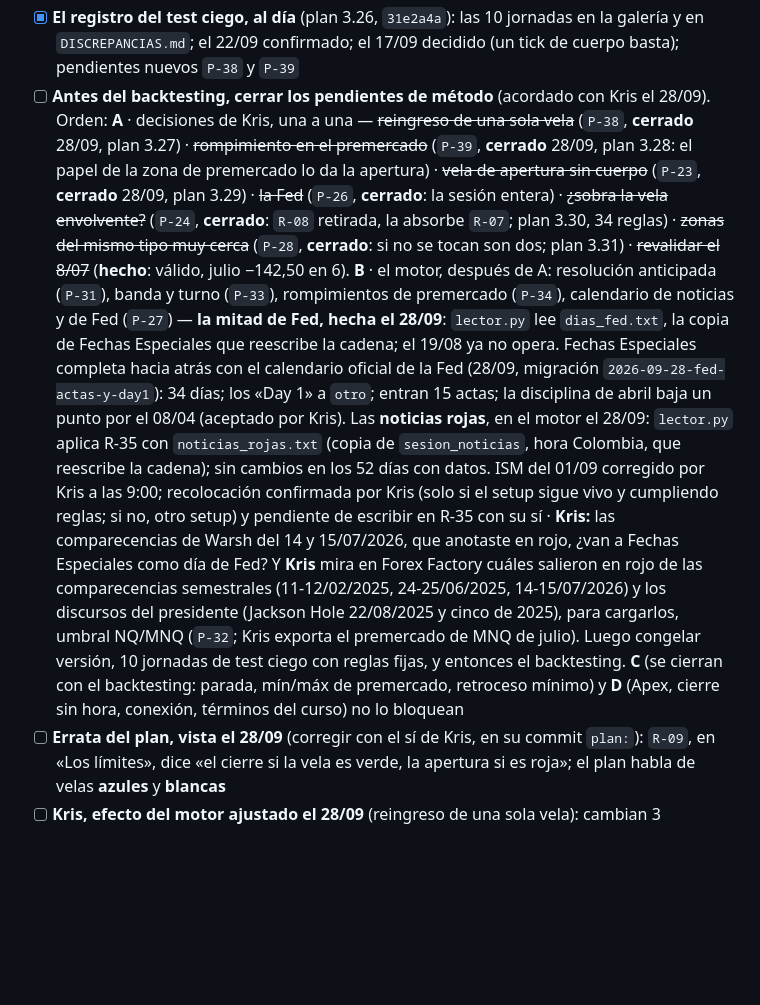
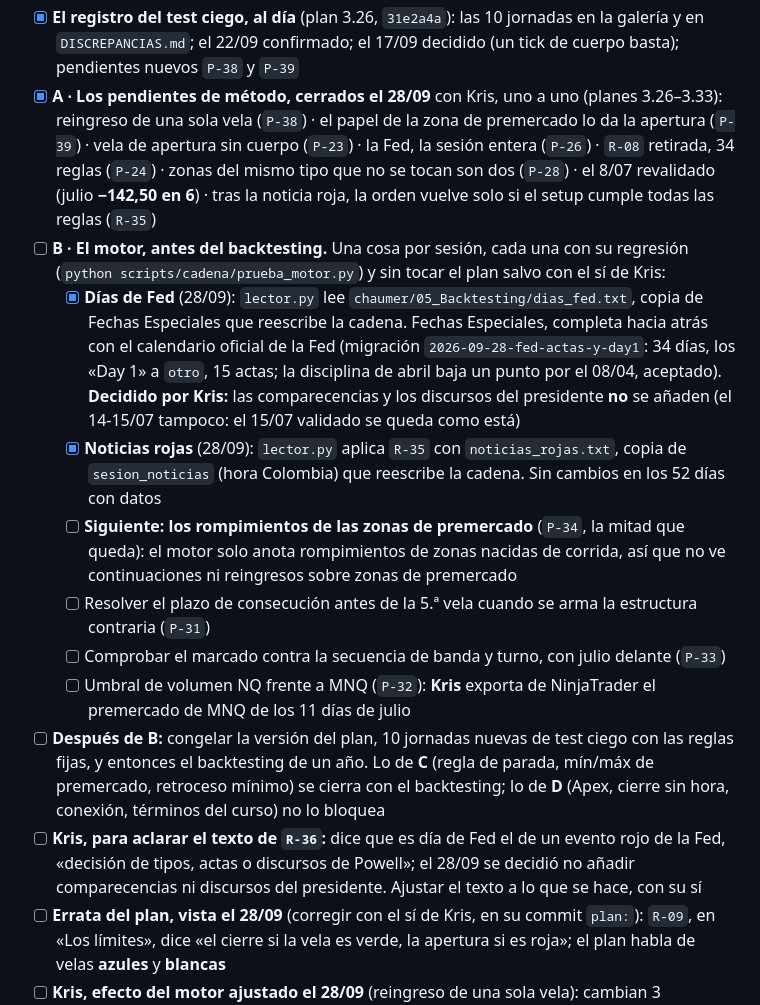
Before and after one commit to kristeb-trader/trading-journal, a Markdown page: tasks/current.md, the part around the change. Rendered like a GitHub page; blank space fills up the shorter version.

Commit message:
docs(tareas): los pendientes de método, cerrados; el motor, con lo hecho y lo siguiente
Co-Authored-By: Claude Opus 5.5 <noreply@anthropic.com>

```diff
--- a/tasks/current.md
+++ b/tasks/current.md
@@ -80,14 +80,32 @@ grupo, con una plantilla fija; lo demás se genera y lo revisa `scripts/plan/vig
   coincidencias) o hace falta otra tanda con las reglas ya fijas
 - [x] **El registro del test ciego, al día** (plan 3.26, `31e2a4a`): las 10 jornadas en la galería y en
   `DISCREPANCIAS.md`; el 22/09 confirmado; el 17/09 decidido (un tick de cuerpo basta); pendientes nuevos `P-38` y `P-39`
-- [ ] **Antes del backtesting, cerrar los pendientes de método** (acordado con Kris el 28/09). Orden: **A** · decisiones
-  de Kris, una a una — ~~reingreso de una sola vela~~ (`P-38`, **cerrado** 28/09, plan 3.27) · ~~rompimiento en el premercado~~ (`P-39`, **cerrado** 28/09, plan
-  3.28: el papel de la zona de premercado lo da la apertura) · ~~vela de apertura sin cuerpo~~ (`P-23`, **cerrado** 28/09, plan 3.29) · ~~la Fed~~ (`P-26`, **cerrado**: la sesión entera) · ~~¿sobra la vela envolvente?~~ (`P-24`, **cerrado**: `R-08` retirada, la absorbe `R-07`; plan 3.30, 34 reglas)
-  · ~~zonas del mismo tipo muy cerca~~ (`P-28`, **cerrado**: si no se tocan son dos; plan 3.31) · ~~revalidar el 8/07~~ (**hecho**: válido, julio −142,50 en 6). **B** · el motor, después de A: resolución anticipada
-  (`P-31`), banda y turno (`P-33`), rompimientos de premercado (`P-34`), calendario de noticias y de Fed (`P-27`) — **la mitad de Fed, hecha el 28/09**: `lector.py` lee `dias_fed.txt`, la copia de Fechas Especiales que reescribe la cadena; el 19/08 ya no opera. Fechas Especiales completa hacia atrás con el calendario oficial de la Fed (28/09, migración `2026-09-28-fed-actas-y-day1`): 34 días; los «Day 1» a `otro`; entran 15 actas; la disciplina de abril baja un punto por el 08/04 (aceptado por Kris). Las **noticias rojas**, en el motor el 28/09: `lector.py` aplica R-35 con `noticias_rojas.txt` (copia de `sesion_noticias`, hora Colombia, que reescribe la cadena); sin cambios en los 52 días con datos. ISM del 01/09 corregido por Kris a las 9:00; recolocación confirmada por Kris (solo si el setup sigue vivo y cumpliendo reglas; si no, otro setup) y pendiente de escribir en R-35 con su sí · **Kris:** las comparecencias de Warsh del 14 y 15/07/2026, que anotaste en rojo, ¿van a Fechas Especiales como día de Fed? Y **Kris** mira en Forex Factory cuáles salieron en rojo de las comparecencias semestrales (11-12/02/2025, 24-25/06/2025, 14-15/07/2026) y los discursos del presidente (Jackson Hole 22/08/2025 y cinco de 2025), para cargarlos, umbral NQ/MNQ
-  (`P-32`; Kris exporta el premercado de MNQ de julio). Luego congelar versión, 10 jornadas de test ciego con reglas
-  fijas, y entonces el backtesting. **C** (se cierran con el backtesting: parada, mín/máx de premercado, retroceso
-  mínimo) y **D** (Apex, cierre sin hora, conexión, términos del curso) no lo bloquean
+- [x] **A · Los pendientes de método, cerrados el 28/09** con Kris, uno a uno (planes 3.26–3.33): reingreso de una
+  sola vela (`P-38`) · el papel de la zona de premercado lo da la apertura (`P-39`) · vela de apertura sin cuerpo
+  (`P-23`) · la Fed, la sesión entera (`P-26`) · `R-08` retirada, 34 reglas (`P-24`) · zonas del mismo tipo que no se
+  tocan son dos (`P-28`) · el 8/07 revalidado (julio **−142,50 en 6**) · tras la noticia roja, la orden vuelve solo si
+  el setup cumple todas las reglas (`R-35`)
+- [ ] **B · El motor, antes del backtesting.** Una cosa por sesión, cada una con su regresión
+  (`python scripts/cadena/prueba_motor.py`) y sin tocar el plan salvo con el sí de Kris:
+  - [x] **Días de Fed** (28/09): `lector.py` lee `chaumer/05_Backtesting/dias_fed.txt`, copia de Fechas Especiales que
+    reescribe la cadena. Fechas Especiales, completa hacia atrás con el calendario oficial de la Fed (migración
+    `2026-09-28-fed-actas-y-day1`: 34 días, los «Day 1» a `otro`, 15 actas; la disciplina de abril baja un punto por
+    el 08/04, aceptado). **Decidido por Kris:** las comparecencias y los discursos del presidente **no** se añaden
+    (el 14-15/07 tampoco: el 15/07 validado se queda como está)
+  - [x] **Noticias rojas** (28/09): `lector.py` aplica `R-35` con `noticias_rojas.txt`, copia de `sesion_noticias`
+    (hora Colombia) que reescribe la cadena. Sin cambios en los 52 días con datos
+  - [ ] **Siguiente: los rompimientos de las zonas de premercado** (`P-34`, la mitad que queda): el motor solo anota
+    rompimientos de zonas nacidas de corrida, así que no ve continuaciones ni reingresos sobre zonas de premercado
+  - [ ] Resolver el plazo de consecución antes de la 5.ª vela cuando se arma la estructura contraria (`P-31`)
+  - [ ] Comprobar el marcado contra la secuencia de banda y turno, con julio delante (`P-33`)
+  - [ ] Umbral de volumen NQ frente a MNQ (`P-32`): **Kris** exporta de NinjaTrader el premercado de MNQ de los 11
+    días de julio
+- [ ] **Después de B:** congelar la versión del plan, 10 jornadas nuevas de test ciego con las reglas fijas, y entonces
+  el backtesting de un año. Lo de **C** (regla de parada, mín/máx de premercado, retroceso mínimo) se cierra con el
+  backtesting; lo de **D** (Apex, cierre sin hora, conexión, términos del curso) no lo bloquea
+- [ ] **Kris, para aclarar el texto de `R-36`:** dice que es día de Fed el de un evento rojo de la Fed, «decisión de
+  tipos, actas o discursos de Powell»; el 28/09 se decidió no añadir comparecencias ni discursos del presidente.
+  Ajustar el texto a lo que se hace, con su sí
 - [ ] **Errata del plan, vista el 28/09** (corregir con el sí de Kris, en su commit `plan:`): `R-09`, en «Los límites»,
   dice «el cierre si la vela es verde, la apertura si es roja»; el plan habla de velas **azules** y **blancas**
 - [ ] **Kris, efecto del motor ajustado el 28/09** (reingreso de una sola vela): cambian 3 operaciones de días **no**
```
